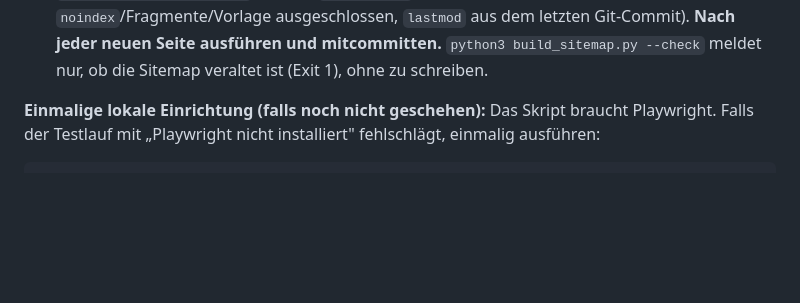
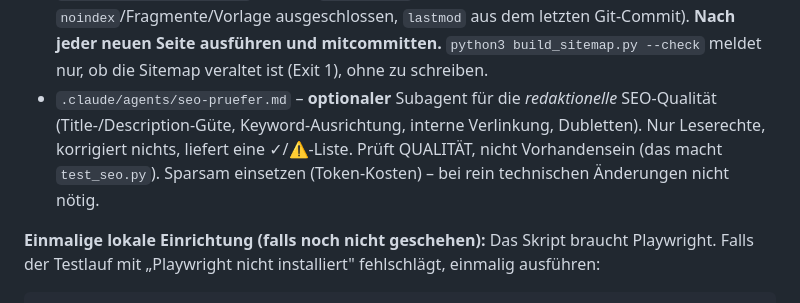
Before and after one commit to Alenp93/LinguaBosna, a Markdown page: CLAUDE.md, the part around the change. Drawn GitHub-style; blank space fills up the shorter version.

```diff
--- a/CLAUDE.md
+++ b/CLAUDE.md
@@ -226,6 +226,10 @@ ist dort noch offen (siehe `WORKFLOW_Lernen.md`, Abschnitt 6).
   `noindex`/Fragmente/Vorlage ausgeschlossen, `lastmod` aus dem letzten Git-Commit).
   **Nach jeder neuen Seite ausführen und mitcommitten.** `python3 build_sitemap.py --check`
   meldet nur, ob die Sitemap veraltet ist (Exit 1), ohne zu schreiben.
+- `.claude/agents/seo-pruefer.md` – **optionaler** Subagent für die *redaktionelle* SEO-Qualität
+  (Title-/Description-Güte, Keyword-Ausrichtung, interne Verlinkung, Dubletten). Nur Leserechte,
+  korrigiert nichts, liefert eine ✓/⚠-Liste. Prüft QUALITÄT, nicht Vorhandensein (das macht
+  `test_seo.py`). Sparsam einsetzen (Token-Kosten) – bei rein technischen Änderungen nicht nötig.
 
 **Einmalige lokale Einrichtung (falls noch nicht geschehen):** Das Skript braucht Playwright.
 Falls der Testlauf mit „Playwright nicht installiert" fehlschlägt, einmalig ausführen:
```
Also changed, not shown: .claude/agents/seo-pruefer.md (added, +98 -0 lines), seo-pruefer.md (added, +98 -0 lines).
